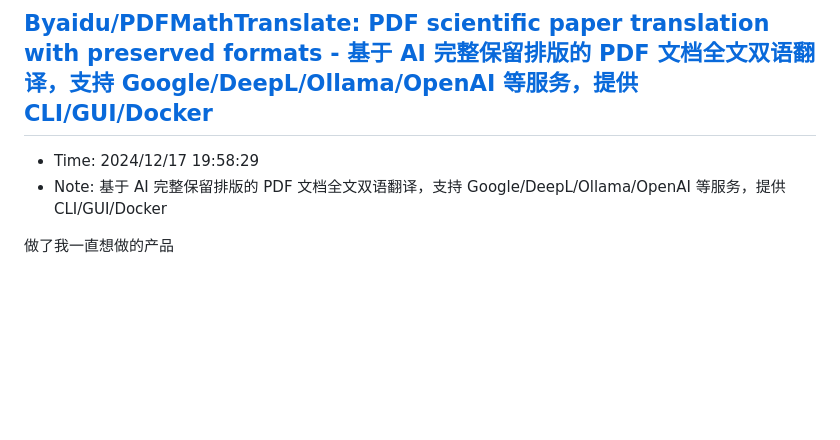
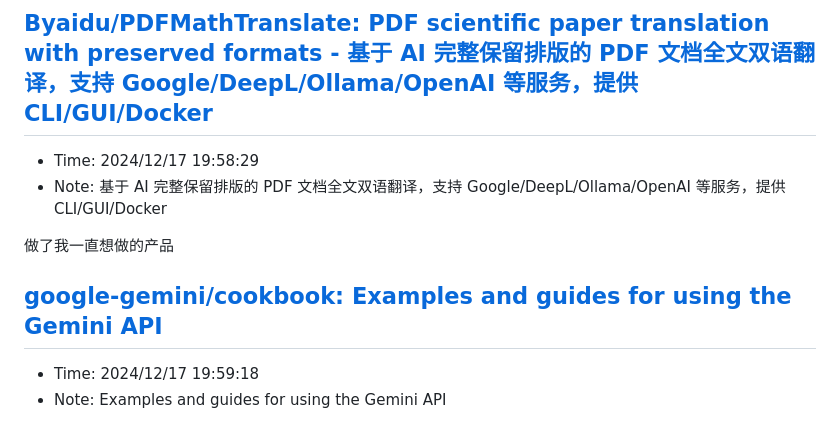
Before and after one commit to sing1ee/url-notes, a Markdown page: 2024-12.md, the part around the change. Rendered like a GitHub page; blank space fills up the shorter version.

Commit message:
Update bookmarks

```diff
--- a/2024-12.md
+++ b/2024-12.md
@@ -354,3 +354,7 @@ Scaling laws 研究表明，训练时间的 compute 和测试时间的 compute
 - Note: 基于 AI 完整保留排版的 PDF 文档全文双语翻译，支持 Google/DeepL/Ollama/OpenAI 等服务，提供 CLI/GUI/Docker
 
 做了我一直想做的产品
+
+## [google-gemini/cookbook: Examples and guides for using the Gemini API](https://github.com/google-gemini/cookbook)
+- Time: 2024/12/17 19:59:18
+- Note: Examples and guides for using the Gemini API
```
